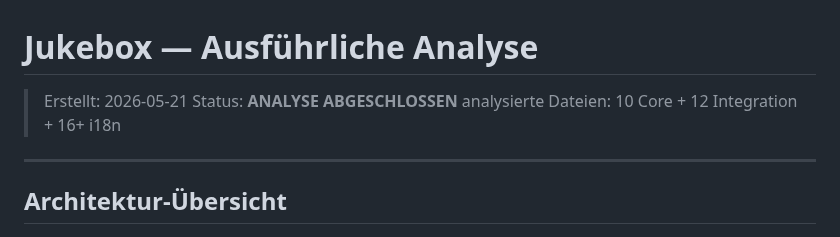
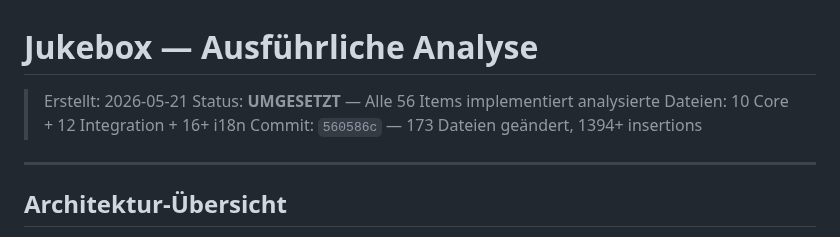
Before and after one commit to marco4192-ui/karaoke-successor, a Markdown page: worklog/JUKEBOX_ANALYSIS.md, the part around the change. Drawn GitHub-style.

Commit message:
Worklog: Jukebox-Analyse als umgesetzt markiert

```diff
--- a/worklog/JUKEBOX_ANALYSIS.md
+++ b/worklog/JUKEBOX_ANALYSIS.md
@@ -1,8 +1,9 @@
 # Jukebox — Ausführliche Analyse
 
 > Erstellt: 2026-05-21
-> Status: **ANALYSE ABGESCHLOSSEN**
+> Status: **UMGESETZT** — Alle 56 Items implementiert
 > analysierte Dateien: 10 Core + 12 Integration + 16+ i18n
+> Commit: `560586c` — 173 Dateien geändert, 1394+ insertions
 
 ---
 
```
